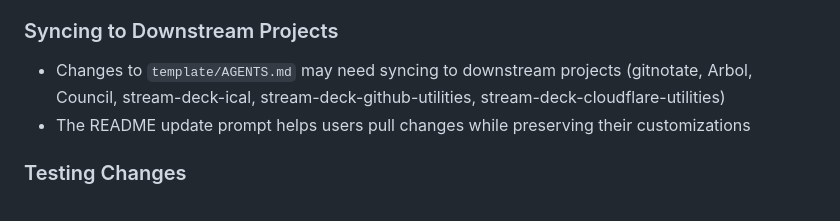
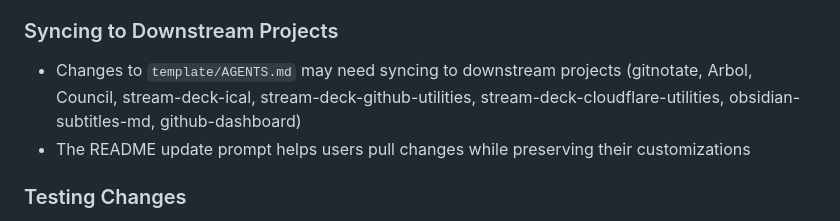
Before and after one commit to pedrofuentes/agents-template, a Markdown page: AGENTS.md, the part around the change. Rendered like a GitHub page.

Commit message:
docs(agents): add obsidian-subtitles-md + github-dashboard to downstream sync list (#13)
Both are confirmed agents-template adopters (at v0.17.0 with the full
docs/sentinel file set). Expands the §Syncing list from 6 to 8 so future
template/SENTINEL changes propagate to every adopter.

Co-authored-by: Copilot <223556219+Copilot@users.noreply.github.com>

```diff
--- a/AGENTS.md
+++ b/AGENTS.md
@@ -68,7 +68,7 @@ agents-template/
 - Create GitHub Release with release notes from CHANGELOG
 
 ### Syncing to Downstream Projects
-- Changes to `template/AGENTS.md` may need syncing to downstream projects (gitnotate, Arbol, Council, stream-deck-ical, stream-deck-github-utilities, stream-deck-cloudflare-utilities)
+- Changes to `template/AGENTS.md` may need syncing to downstream projects (gitnotate, Arbol, Council, stream-deck-ical, stream-deck-github-utilities, stream-deck-cloudflare-utilities, obsidian-subtitles-md, github-dashboard)
 - The README update prompt helps users pull changes while preserving their customizations
 
 ### Testing Changes
```
